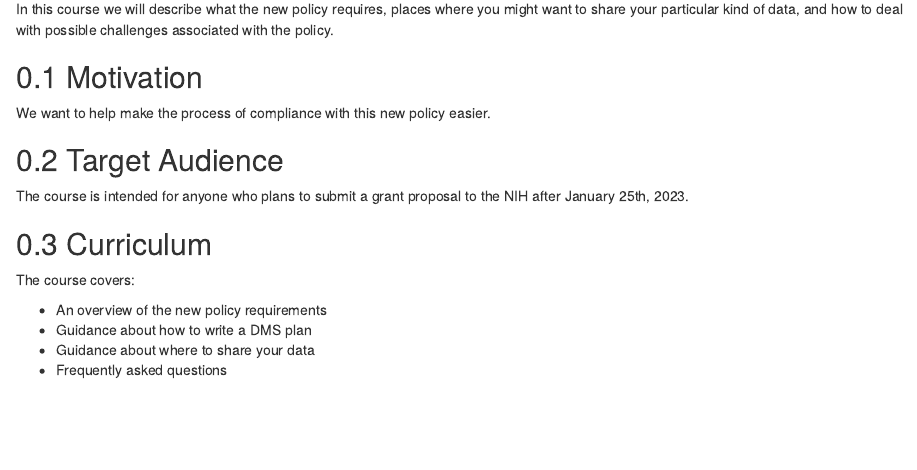
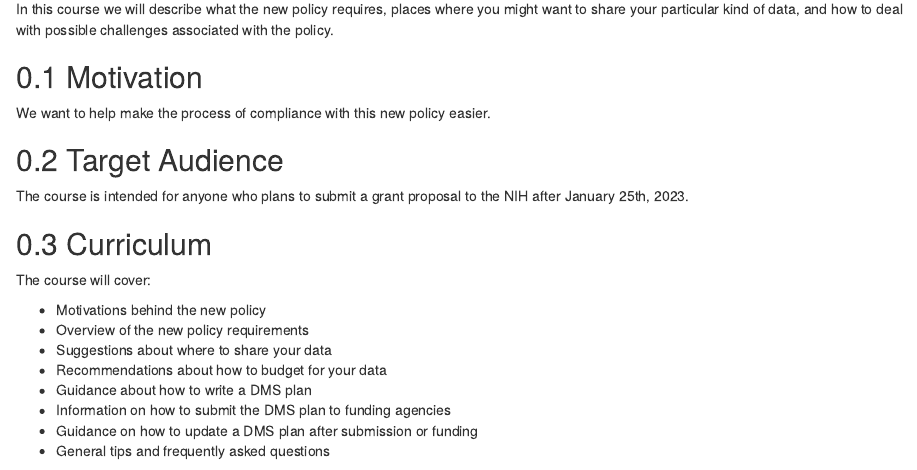
Before and after one commit to fhdsl/NIH_Data_Sharing, an R Markdown document (index.Rmd): the page in a window 1100 px wide, from 570 px down. Rendered offline with R 4.5, knitr and Pandoc, with nearby package versions; drawn as R Markdown's standard HTML page in place of the format the file asks for; some code elsewhere in the file could not run offline.

```diff
--- a/index.Rmd
+++ b/index.Rmd
@@ -69,9 +69,13 @@
 
 ## Curriculum
 
-The course covers:
+The course will cover:
 
-- An overview of the new policy requirements
+- Motivations behind the new policy
+- Overview of the new policy requirements
+- Suggestions about where to share your data
+- Recommendations about how to budget for your data
 - Guidance about how to write a DMS plan
-- Guidance about where to share your data
-- Frequently asked questions
+- Information on how to submit the DMS plan to funding agencies
+- Guidance on how to update a DMS plan after submission or funding
+- General tips and frequently asked questions
```
Also changed, not shown: index.Rmd (8 more changed lines).
